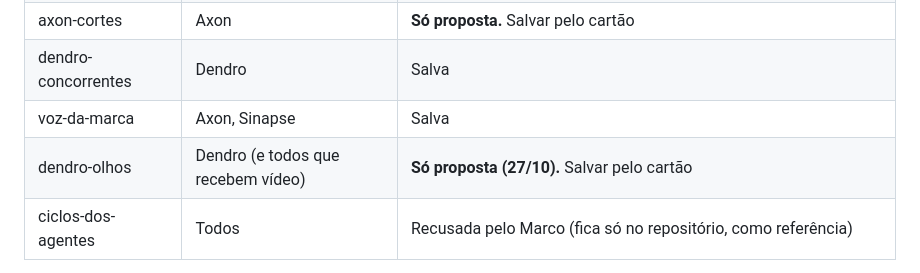
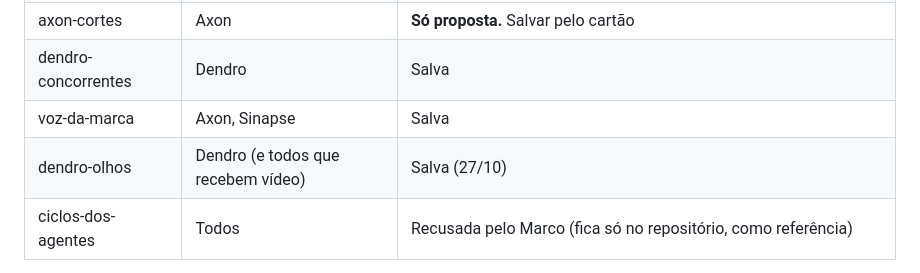
Before and after one commit to jessoliveiramartins-gif/skills-agentes, a Markdown page: CATALOGO.md, the part around the change. GitHub-like rendering.

Commit message:
Catálogo: dendro-olhos salva na conta
Co-Authored-By: Claude Opus 5.5 <noreply@anthropic.com>
Claude-Session: https://claude.ai/code/session_01ANcnzQYt1q3rGWMppf8HVx

```diff
--- a/CATALOGO.md
+++ b/CATALOGO.md
@@ -15,7 +15,7 @@ Atualizado em 27/10/2026. Pesquisa do Dendro no GitHub público. Só entram skil
 | axon-cortes | Axon | **Só proposta.** Salvar pelo cartão |
 | dendro-concorrentes | Dendro | Salva |
 | voz-da-marca | Axon, Sinapse | Salva |
-| dendro-olhos | Dendro (e todos que recebem vídeo) | **Só proposta (27/10).** Salvar pelo cartão |
+| dendro-olhos | Dendro (e todos que recebem vídeo) | Salva (27/10) |
 | ciclos-dos-agentes | Todos | Recusada pelo Marco (fica só no repositório, como referência) |
 
 A versão mais nova de cada uma está nas pastas deste repositório.
```
